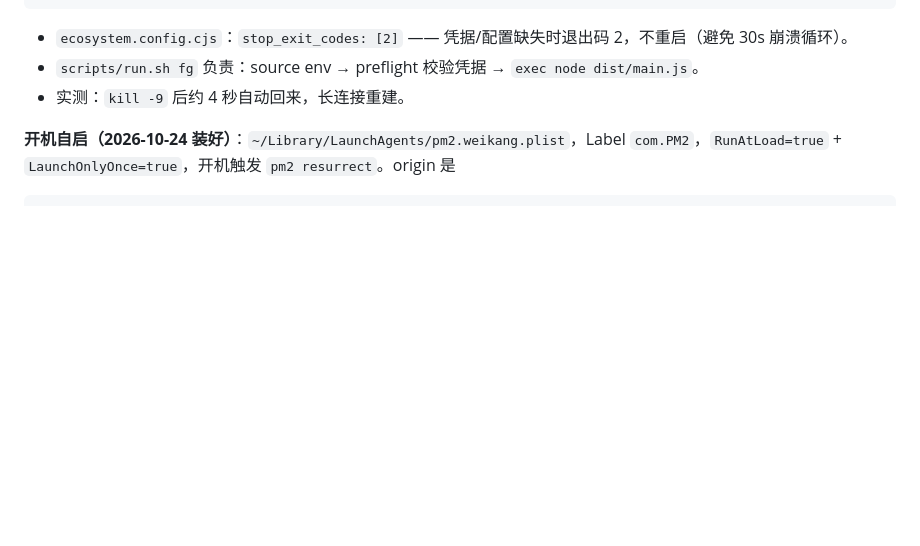
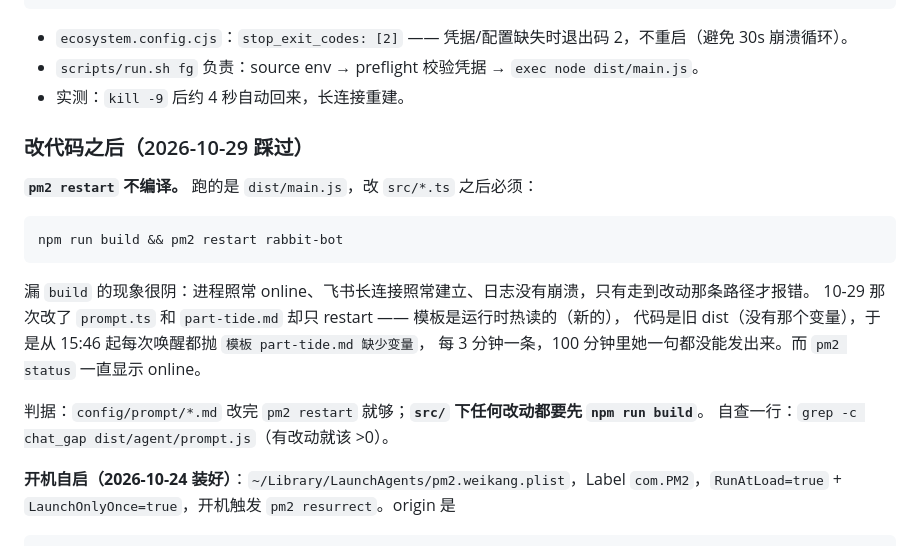
Before and after one commit to Movelocity/rabbit-bot, a Markdown page: app/DEPLOY.local.md, the part around the change. Rendered like a GitHub page; blank space fills up the shorter version.

Commit message:
部署文档：改 src 必须 build，restart 不编译
10-29 踩过：改了 prompt.ts 和 part-tide.md 只 restart，模板热读（新）撞旧 dist（没有 chat_gap），
15:46 起每次唤醒都异常、每 3 分钟一条，100 分钟里她一句没说，而 pm2 status 一直 online。

写成判据而不是警告：改 config/prompt/*.md 只需 restart，改 src/ 必须先 npm run build。

````diff
--- a/app/DEPLOY.local.md
+++ b/app/DEPLOY.local.md
@@ -31,6 +31,22 @@ pm2 restart rabbit-bot
 - `ecosystem.config.cjs`：`stop_exit_codes: [2]` —— 凭据/配置缺失时退出码 2，不重启（避免 30s 崩溃循环）。
 - `scripts/run.sh fg` 负责：source env → preflight 校验凭据 → `exec node dist/main.js`。
 - 实测：`kill -9` 后约 4 秒自动回来，长连接重建。
+
+### 改代码之后（2026-10-29 踩过）
+
+**`pm2 restart` 不编译。** 跑的是 `dist/main.js`，改 `src/*.ts` 之后必须：
+
+```bash
+npm run build && pm2 restart rabbit-bot
+```
+
+漏 `build` 的现象很阴：进程照常 online、飞书长连接照常建立、日志没有崩溃，只有走到改动那条路径才报错。
+10-29 那次改了 `prompt.ts` 和 `part-tide.md` 却只 restart —— 模板是运行时热读的（新的），
+代码是旧 dist（没有那个变量），于是从 15:46 起每次唤醒都抛 `模板 part-tide.md 缺少变量`，
+每 3 分钟一条，100 分钟里她一句都没能发出来。而 `pm2 status` 一直显示 online。
+
+判据：`config/prompt/*.md` 改完 `pm2 restart` 就够；**`src/` 下任何改动都要先 `npm run build`**。
+自查一行：`grep -c chat_gap dist/agent/prompt.js`（有改动就该 >0）。
 
 **开机自启（2026-10-24 装好）**：`~/Library/LaunchAgents/pm2.weikang.plist`，Label `com.PM2`，`RunAtLoad=true` + `LaunchOnlyOnce=true`，开机触发 `pm2 resurrect`。origin 是
 
````
